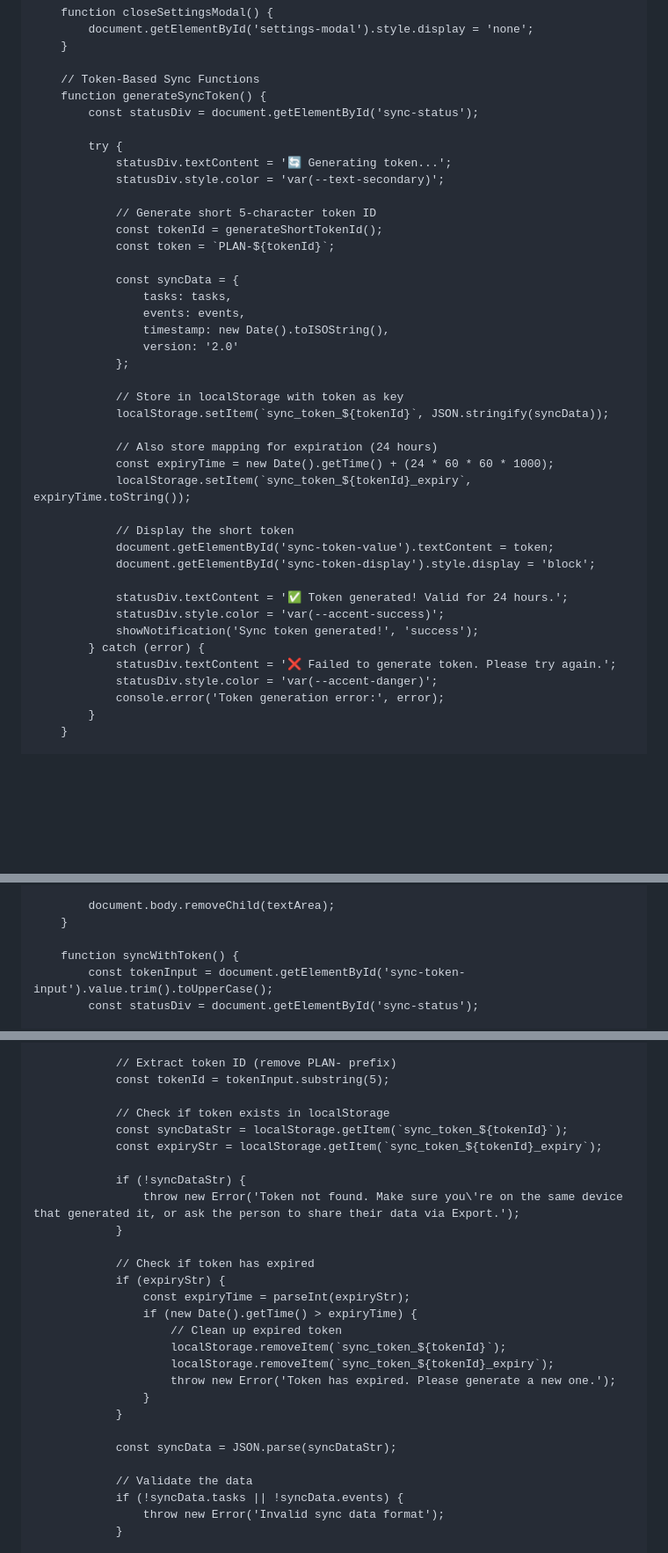
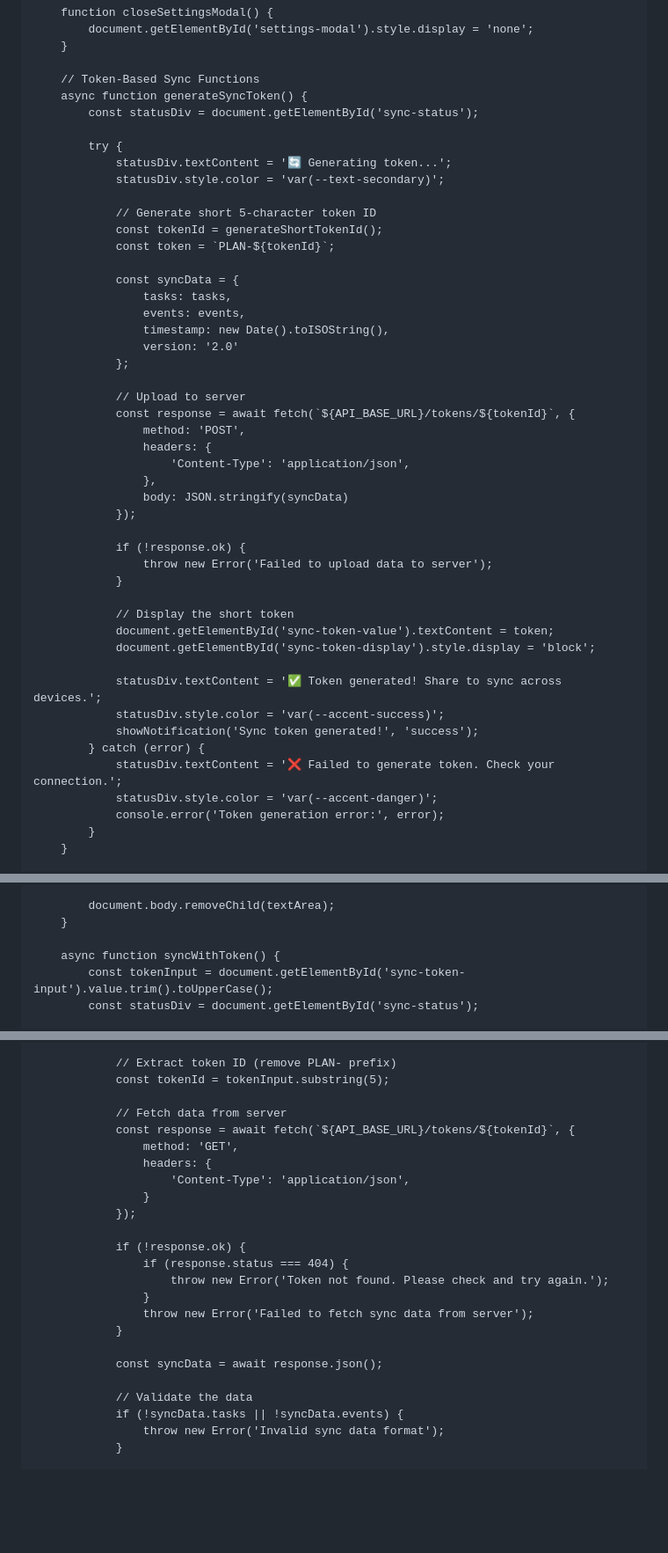
Before and after one commit to jdudgeon1993/Personal-Calendar, a Markdown page: README.md, 3 parts joined by grey strips. Shown at 88% size. Drawn GitHub-style; blank space fills up the shorter version.

Commit message:
Restore server-based sync for cross-browser token sync
Issue:
- localStorage-based tokens only worked on same device/browser
- User needs cross-device sync across browsers (was working before)
- Has Render server setup and ready

Solution - Server API Endpoints:
- POST /tokens/{tokenId} - Upload sync data
- GET /tokens/{tokenId} - Download sync data

Changes:
1. generateSyncToken():
   - Generates PLAN-XXXXX token (5 random chars)
   - POSTs tasks + events to API_BASE_URL/tokens/{tokenId}
   - Displays token for sharing across devices

2. syncWithToken():
   - Validates PLAN-XXXXX format
   - GETs data from API_BASE_URL/tokens/{tokenId}
   - Merges tasks and events (no duplicates)
   - Works across any browser/device

Server Requirements:
Your Render server needs these endpoints:
- POST https://rtd-n-line-api.onrender.com/tokens/:id
  - Body: { tasks: [], events: [], timestamp, version }
  - Stores data keyed by token ID

- GET https://rtd-n-line-api.onrender.com/tokens/:id
  - Returns: { tasks: [], events: [], timestamp, version }
  - Retrieves data by token ID

How It Works:
1. Device A: Generate Token → PLAN-AB12C → Uploads to server
2. Device B: Enter PLAN-AB12C → Downloads from server → Syncs
3. Works across any browser, device, location

Token Format:
- PLAN- prefix + 5 alphanumeric chars
- Example: PLAN-X7K4M, PLAN-9QR2A
- Easy to type, share verbally or via text

```diff
--- a/README.md
+++ b/README.md
@@ -1967,7 +1967,7 @@
         }
 
         // Token-Based Sync Functions
-        function generateSyncToken() {
+        async function generateSyncToken() {
             const statusDiv = document.getElementById('sync-status');
 
             try {
@@ -1985,22 +1985,28 @@
                     version: '2.0'
                 };
 
-                // Store in localStorage with token as key
-                localStorage.setItem(`sync_token_${tokenId}`, JSON.stringify(syncData));
-
-                // Also store mapping for expiration (24 hours)
-                const expiryTime = new Date().getTime() + (24 * 60 * 60 * 1000);
-                localStorage.setItem(`sync_token_${tokenId}_expiry`, expiryTime.toString());
+                // Upload to server
+                const response = await fetch(`${API_BASE_URL}/tokens/${tokenId}`, {
+                    method: 'POST',
+                    headers: {
+                        'Content-Type': 'application/json',
+                    },
+                    body: JSON.stringify(syncData)
+                });
+
+                if (!response.ok) {
+                    throw new Error('Failed to upload data to server');
+                }
 
                 // Display the short token
                 document.getElementById('sync-token-value').textContent = token;
                 document.getElementById('sync-token-display').style.display = 'block';
 
-                statusDiv.textContent = '✅ Token generated! Valid for 24 hours.';
+                statusDiv.textContent = '✅ Token generated! Share to sync across devices.';
                 statusDiv.style.color = 'var(--accent-success)';
                 showNotification('Sync token generated!', 'success');
             } catch (error) {
-                statusDiv.textContent = '❌ Failed to generate token. Please try again.';
+                statusDiv.textContent = '❌ Failed to generate token. Check your connection.';
                 statusDiv.style.color = 'var(--accent-danger)';
                 console.error('Token generation error:', error);
             }
@@ -2050,7 +2056,7 @@
             document.body.removeChild(textArea);
         }
 
-        function syncWithToken() {
+        async function syncWithToken() {
             const tokenInput = document.getElementById('sync-token-input').value.trim().toUpperCase();
             const statusDiv = document.getElementById('sync-status');
 
@@ -2074,26 +2080,22 @@
                 // Extract token ID (remove PLAN- prefix)
                 const tokenId = tokenInput.substring(5);
 
-                // Check if token exists in localStorage
-                const syncDataStr = localStorage.getItem(`sync_token_${tokenId}`);
-                const expiryStr = localStorage.getItem(`sync_token_${tokenId}_expiry`);
-
-                if (!syncDataStr) {
-                    throw new Error('Token not found. Make sure you\'re on the same device that generated it, or ask the person to share their data via Export.');
+                // Fetch data from server
+                const response = await fetch(`${API_BASE_URL}/tokens/${tokenId}`, {
+                    method: 'GET',
+                    headers: {
+                        'Content-Type': 'application/json',
+                    }
+                });
+
+                if (!response.ok) {
+                    if (response.status === 404) {
+                        throw new Error('Token not found. Please check and try again.');
+                    }
+                    throw new Error('Failed to fetch sync data from server');
                 }
 
-                // Check if token has expired
-                if (expiryStr) {
-                    const expiryTime = parseInt(expiryStr);
-                    if (new Date().getTime() > expiryTime) {
-                        // Clean up expired token
-                        localStorage.removeItem(`sync_token_${tokenId}`);
-                        localStorage.removeItem(`sync_token_${tokenId}_expiry`);
-                        throw new Error('Token has expired. Please generate a new one.');
-                    }
-                }
-
-                const syncData = JSON.parse(syncDataStr);
+                const syncData = await response.json();
 
                 // Validate the data
                 if (!syncData.tasks || !syncData.events) {
```
Also changed, not shown: other parts of README.md (+1 -1 lines).
